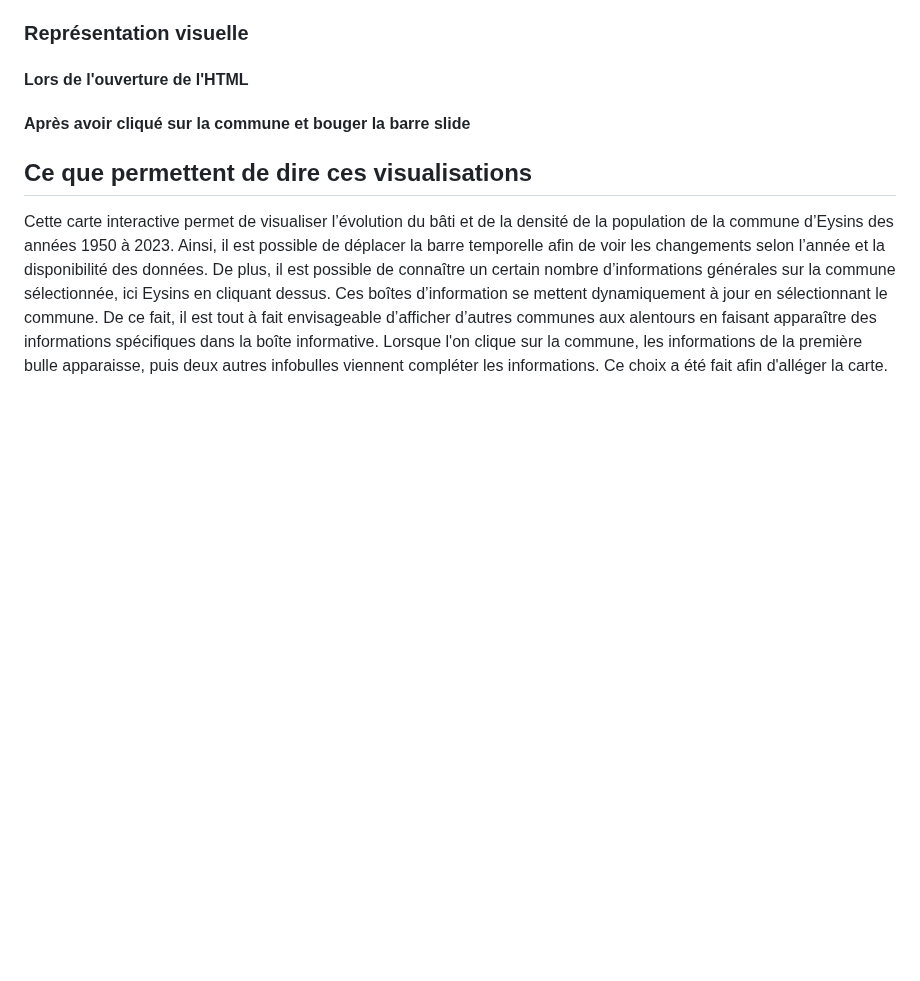
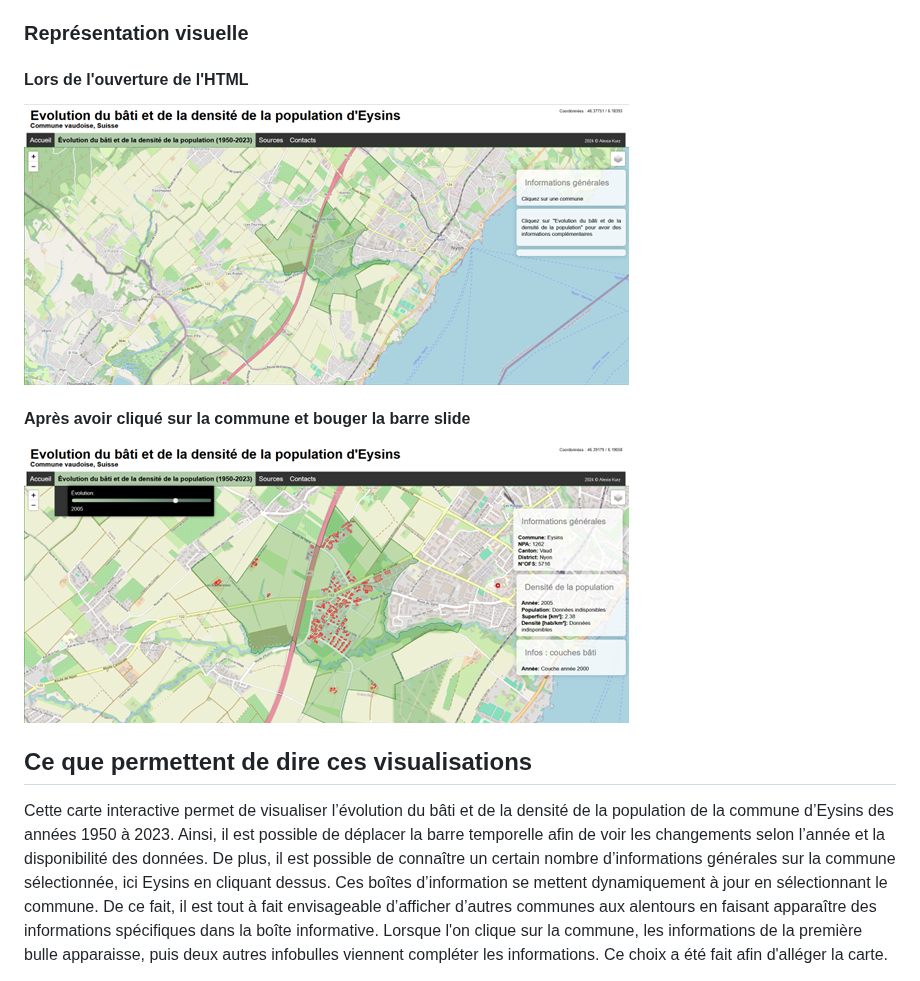
Before and after one commit to AlexiaKurz/Projet_Kurz_Alexia_evolution_eysins, a Markdown page: README.md, the part around the change. GitHub-like rendering; blank space fills up the shorter version.

```diff
--- a/README.md
+++ b/README.md
@@ -77,11 +77,11 @@ Ainsi, ce tableau de bord et cette carte interactive permettent aux utilisateurs
 ### Représentation visuelle
 #### Lors de l'ouverture de l'HTML
 
-
+![Ouverture HTML](image_projet_html.png)
 
 #### Après avoir cliqué sur la commune et bouger la barre slide
 
-
+![Ouverture HTML](image_projet_interactions.png)
 
 ## Ce que permettent de dire ces visualisations
 
```
